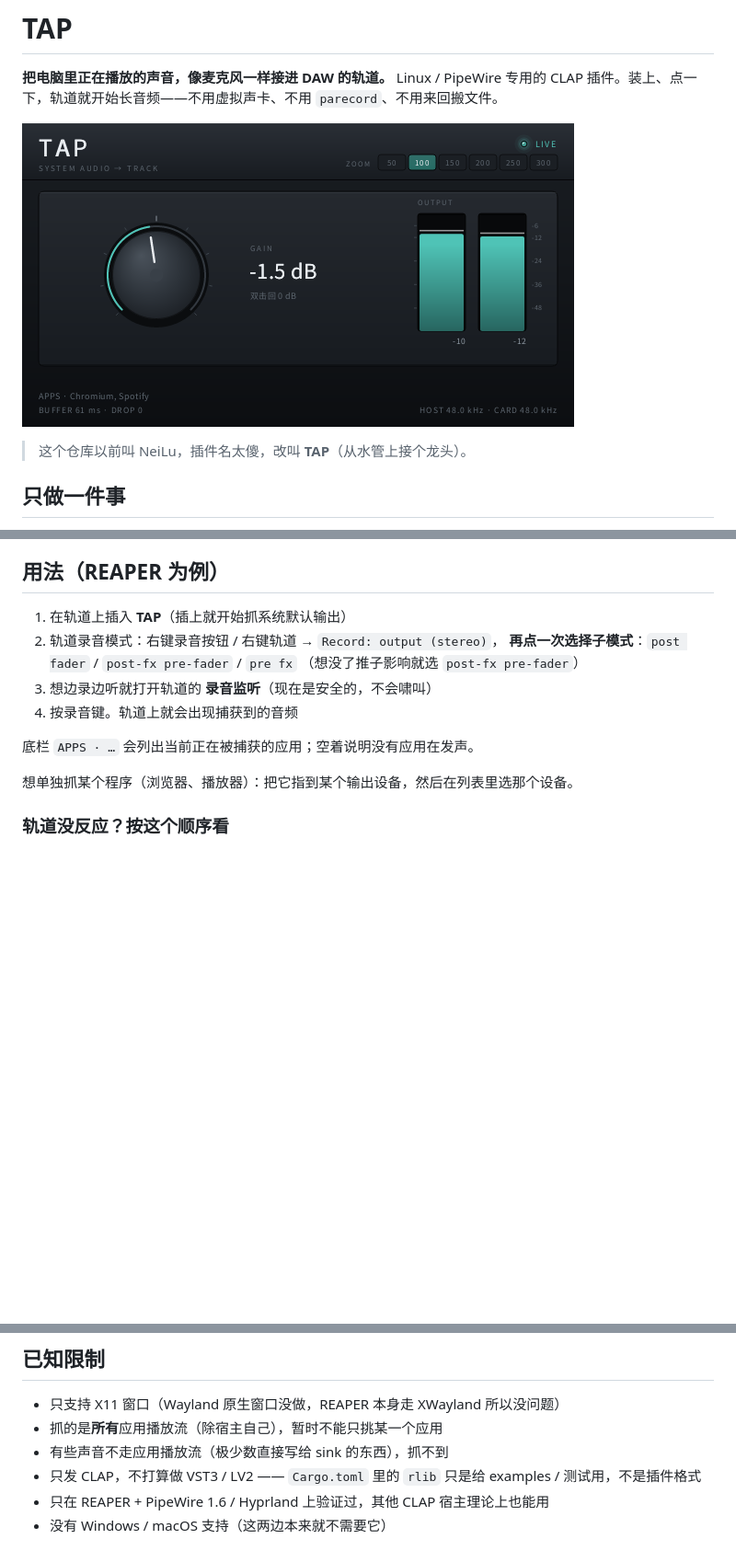
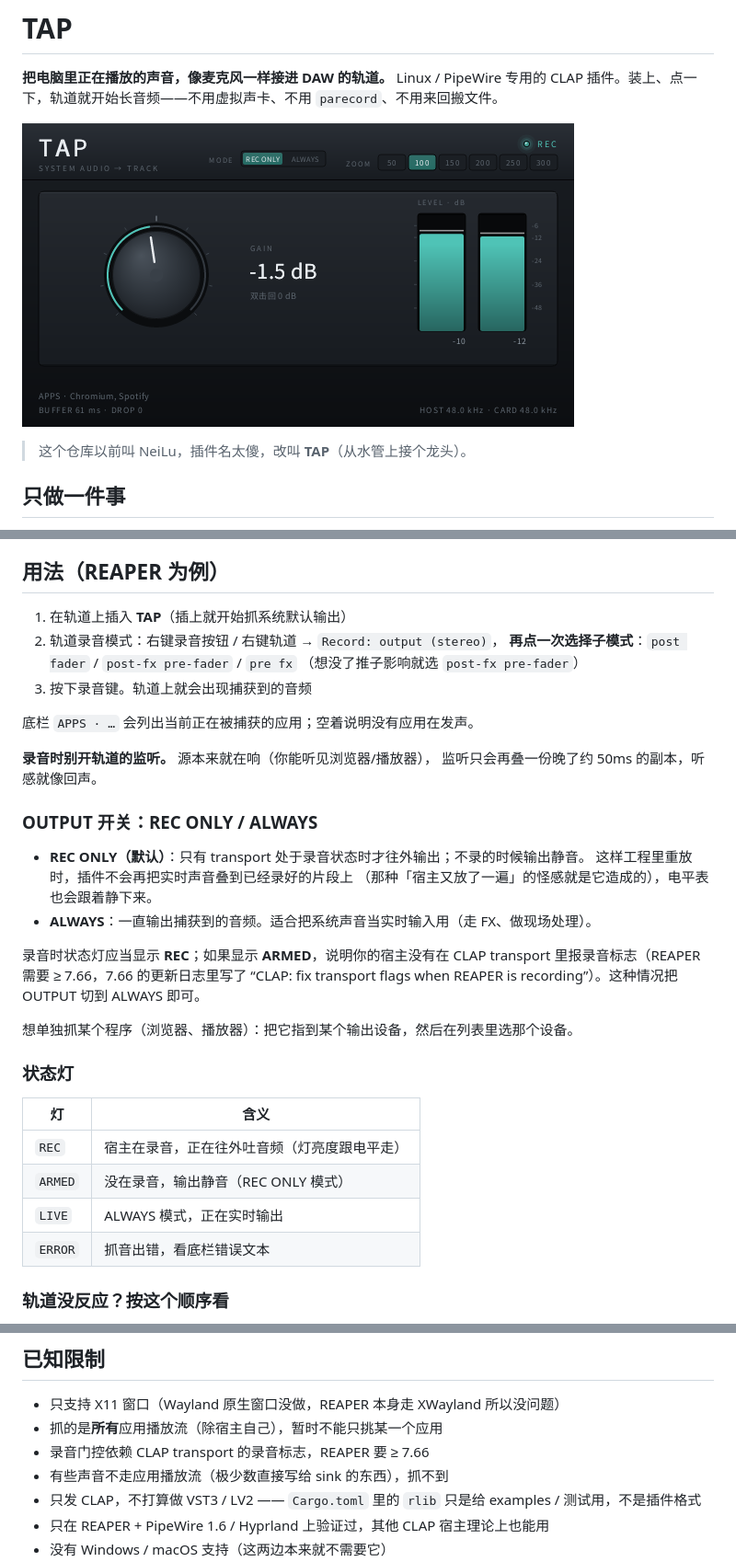
Before and after one commit to 77-223255/TAP, a Markdown page: README.md, 3 parts joined by grey strips. Shown at 92% size. GitHub-like rendering; pictures changed too: docs/preview.png; blank space fills up the shorter version.

```diff
--- a/README.md
+++ b/README.md
@@ -36,12 +36,34 @@ Ardour 论坛和 OBS 社区对这件事的结论一致：抓 monitor 就必须
 2. 轨道录音模式：右键录音按钮 / 右键轨道 → `Record: output (stereo)`，
    **再点一次选择子模式**：`post fader` / `post-fx pre-fader` / `pre fx`
    （想没了推子影响就选 `post-fx pre-fader`）
-3. 想边录边听就打开轨道的 **录音监听**（现在是安全的，不会啸叫）
-4. 按录音键。轨道上就会出现捕获到的音频
+3. 按下录音键。轨道上就会出现捕获到的音频
 
 底栏 `APPS · …` 会列出当前正在被捕获的应用；空着说明没有应用在发声。
 
+**录音时别开轨道的监听。** 源本来就在响（你能听见浏览器/播放器），
+监听只会再叠一份晚了约 50ms 的副本，听感就像回声。
+
+### OUTPUT 开关：REC ONLY / ALWAYS
+
+- **REC ONLY（默认）**：只有 transport 处于录音状态时才往外输出；不录的时候输出静音。
+  这样工程里重放时，插件不会再把实时声音叠到已经录好的片段上
+  （那种「宿主又放了一遍」的怪感就是它造成的），电平表也会跟着静下来。
+- **ALWAYS**：一直输出捕获到的音频。适合把系统声音当实时输入用（走 FX、做现场处理）。
+
+录音时状态灯应当显示 **REC**；如果显示 **ARMED**，说明你的宿主没有在 CLAP transport
+里报录音标志（REAPER 需要 ≥ 7.66，7.66 的更新日志里写了 “CLAP: fix transport flags
+when REAPER is recording”）。这种情况把 OUTPUT 切到 ALWAYS 即可。
+
 想单独抓某个程序（浏览器、播放器）：把它指到某个输出设备，然后在列表里选那个设备。
+
+### 状态灯
+
+| 灯 | 含义 |
+|---|---|
+| `REC` | 宿主在录音，正在往外吐音频（灯亮度跟电平走） |
+| `ARMED` | 没在录音，输出静音（REC ONLY 模式） |
+| `LIVE` | ALWAYS 模式，正在实时输出 |
+| `ERROR` | 抓音出错，看底栏错误文本 |
 
 ### 轨道没反应？按这个顺序看
 
@@ -110,6 +132,7 @@ cargo build --release
 
 - 只支持 X11 窗口（Wayland 原生窗口没做，REAPER 本身走 XWayland 所以没问题）
 - 抓的是**所有**应用播放流（除宿主自己），暂时不能只挑某一个应用
+- 录音门控依赖 CLAP transport 的录音标志，REAPER 要 ≥ 7.66
 - 有些声音不走应用播放流（极少数直接写给 sink 的东西），抓不到
 - 只发 CLAP，不打算做 VST3 / LV2 —— `Cargo.toml` 里的 `rlib` 只是给 examples / 测试用，不是插件格式
 - 只在 REAPER + PipeWire 1.6 / Hyprland 上验证过，其他 CLAP 宿主理论上也能用
```
Also changed, not shown: 4 other files.
